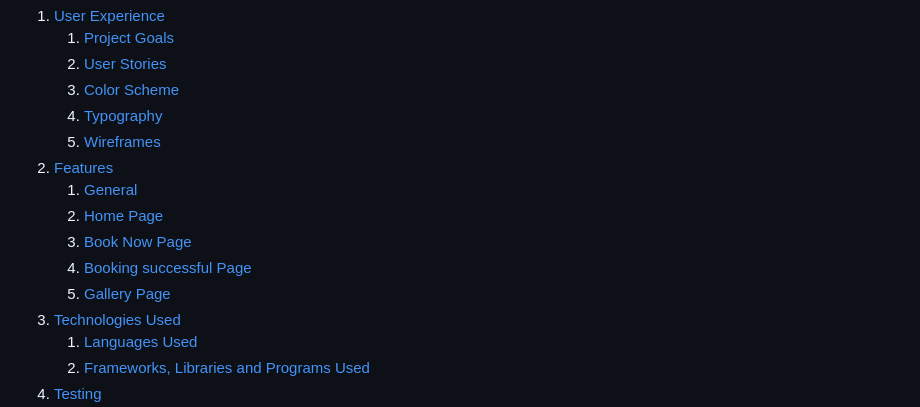
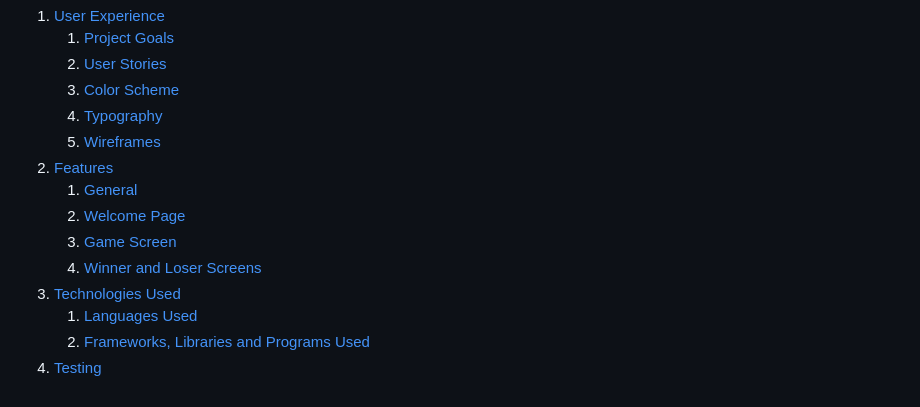
Before and after one commit to JKirkby95/rock-paper-scissors-pokemon, a Markdown page: README.md, the part around the change. GitHub-like rendering.

Commit message:
table of contents fix

```diff
--- a/README.md
+++ b/README.md
@@ -16,10 +16,9 @@ View the deployed website [here](https://jkirkby95.github.io/rock-paper-scissors
     5. [Wireframes](#wireframes)
 2. [Features](#features)
     1. [General](#general)
-    2. [Home Page](#home-page)
-    3. [Book Now Page](#book-now-page)
-    4. [Booking successful Page](#booking-successful-page)
-    5. [Gallery Page](#gallery-page)
+    2. [Welcome Page](#welcome-page)
+    3. [Game Screen](#Game-screen)
+    4. [Winner and Loser Screens](#Winner-and-loser-screens)
  3. [Technologies Used](#technologies-used)
     1. [Languages Used](#languages-used)
     2. [Frameworks, Libraries and Programs Used](#frameworks-libraries-and-programs-used)
```
